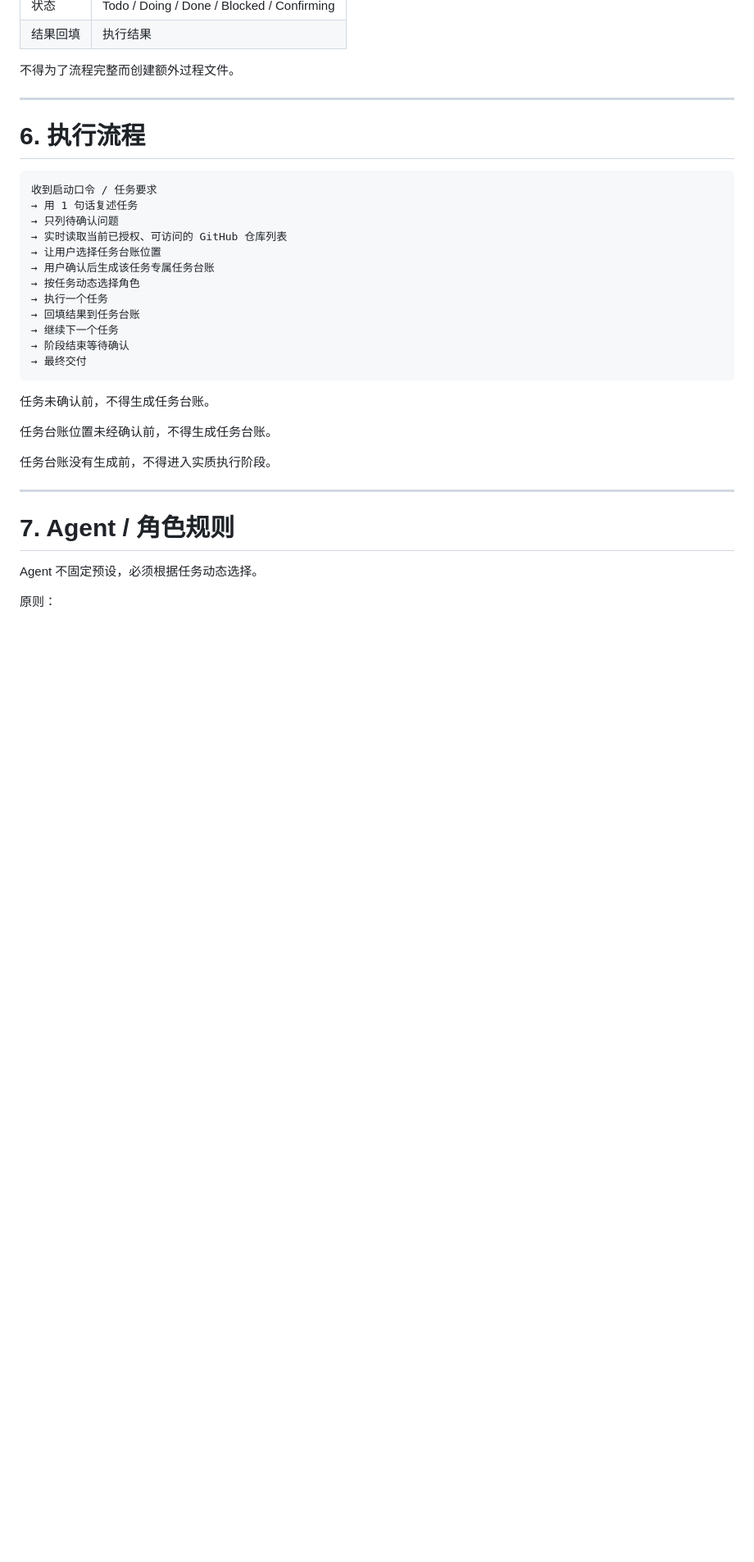
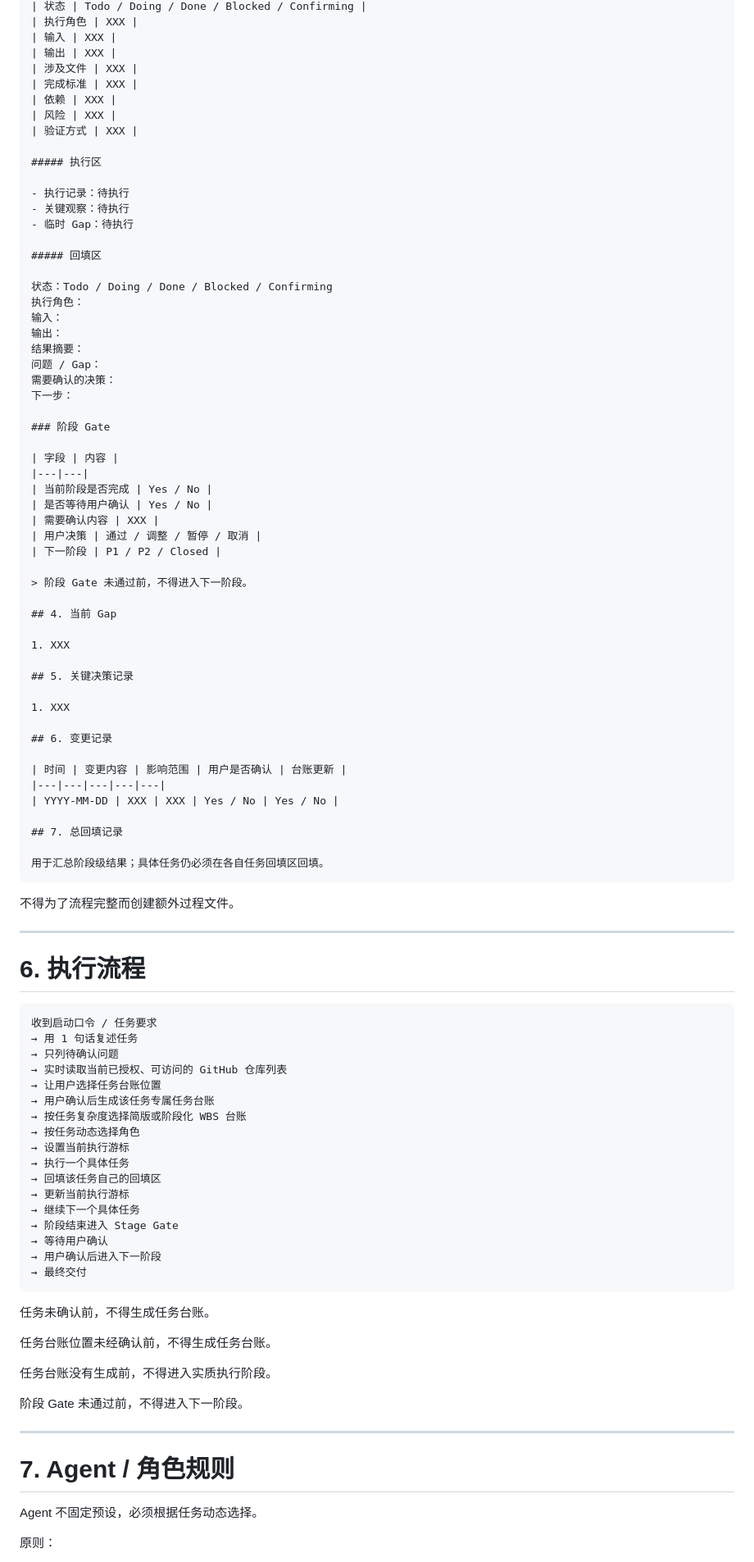
Before and after one commit to kelvin381539960-cyber/ai, a Markdown page: task-system.md, the part around one of its changes. Shown at 82% size. Rendered like a GitHub page; blank space fills up the shorter version.

Commit message:
Upgrade task system template with execution cursor and stage gates

````diff
--- a/task-system.md
+++ b/task-system.md
@@ -119,5 +192,60 @@ docs/<task-name>-task-ledger.md
 | 状态 | Todo / Doing / Done / Blocked / Confirming |
-| 结果回填 | 执行结果 |
+| 执行角色 | XXX |
+| 输入 | XXX |
+| 输出 | XXX |
+| 涉及文件 | XXX |
+| 完成标准 | XXX |
+| 依赖 | XXX |
+| 风险 | XXX |
+| 验证方式 | XXX |
+
+##### 执行区
+
+- 执行记录：待执行
+- 关键观察：待执行
+- 临时 Gap：待执行
+
+##### 回填区
+
+状态：Todo / Doing / Done / Blocked / Confirming
+执行角色：
+输入：
+输出：
+结果摘要：
+问题 / Gap：
+需要确认的决策：
+下一步：
+
+### 阶段 Gate
+
+| 字段 | 内容 |
+|---|---|
+| 当前阶段是否完成 | Yes / No |
+| 是否等待用户确认 | Yes / No |
+| 需要确认内容 | XXX |
+| 用户决策 | 通过 / 调整 / 暂停 / 取消 |
+| 下一阶段 | P1 / P2 / Closed |
+
+> 阶段 Gate 未通过前，不得进入下一阶段。
+
+## 4. 当前 Gap
+
+1. XXX
+
+## 5. 关键决策记录
+
+1. XXX
+
+## 6. 变更记录
+
+| 时间 | 变更内容 | 影响范围 | 用户是否确认 | 台账更新 |
+|---|---|---|---|---|
+| YYYY-MM-DD | XXX | XXX | Yes / No | Yes / No |
+
+## 7. 总回填记录
+
+用于汇总阶段级结果；具体任务仍必须在各自任务回填区回填。
+```
 
 不得为了流程完整而创建额外过程文件。
 
@@ -132,11 +260,16 @@ docs/<task-name>-task-ledger.md
 → 实时读取当前已授权、可访问的 GitHub 仓库列表
 → 让用户选择任务台账位置
 → 用户确认后生成该任务专属任务台账
+→ 按任务复杂度选择简版或阶段化 WBS 台账
 → 按任务动态选择角色
-→ 执行一个任务
-→ 回填结果到任务台账
-→ 继续下一个任务
-→ 阶段结束等待确认
+→ 设置当前执行游标
+→ 执行一个具体任务
+→ 回填该任务自己的回填区
+→ 更新当前执行游标
+→ 继续下一个具体任务
+→ 阶段结束进入 Stage Gate
+→ 等待用户确认
+→ 用户确认后进入下一阶段
 → 最终交付
 ```
 
@@ -145,6 +278,8 @@ docs/<task-name>-task-ledger.md
 任务台账位置未经确认前，不得生成任务台账。
 
 任务台账没有生成前，不得进入实质执行阶段。
+
+阶段 Gate 未通过前，不得进入下一阶段。
 
 ---
 
````
Also changed, not shown: other parts of task-system.md (+144 -9 lines).
